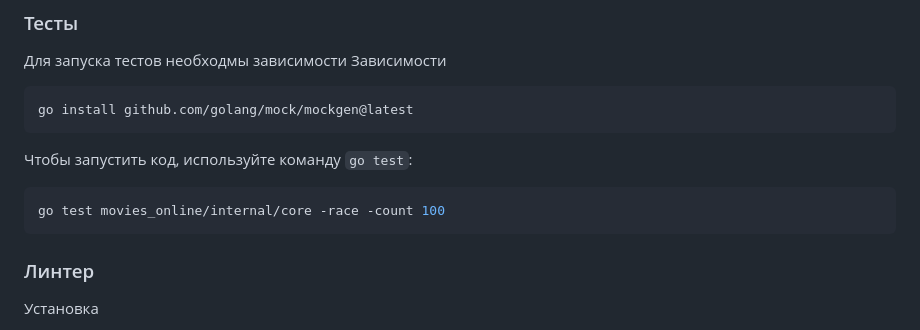
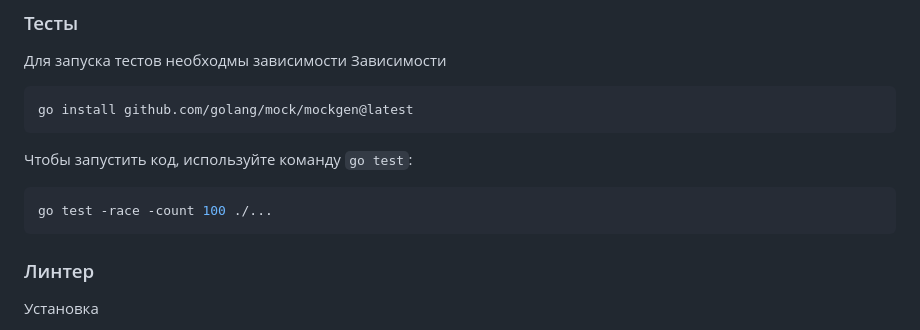
Before and after one commit to EvgenijKobzar/go-otus-coursework, a Markdown page: README.md, the part around the change. Rendered like a GitHub page.

Commit message:
Проектная работа test - fix

````diff
--- a/README.md
+++ b/README.md
@@ -87,7 +87,7 @@ go install github.com/golang/mock/mockgen@latest
 ```
 Чтобы запустить код, используйте команду `go test`:
 ```sh
-go test movies_online/internal/core -race -count 100
+go test -race -count 100 ./...
 ```
 ### Линтер
 Установка
````
